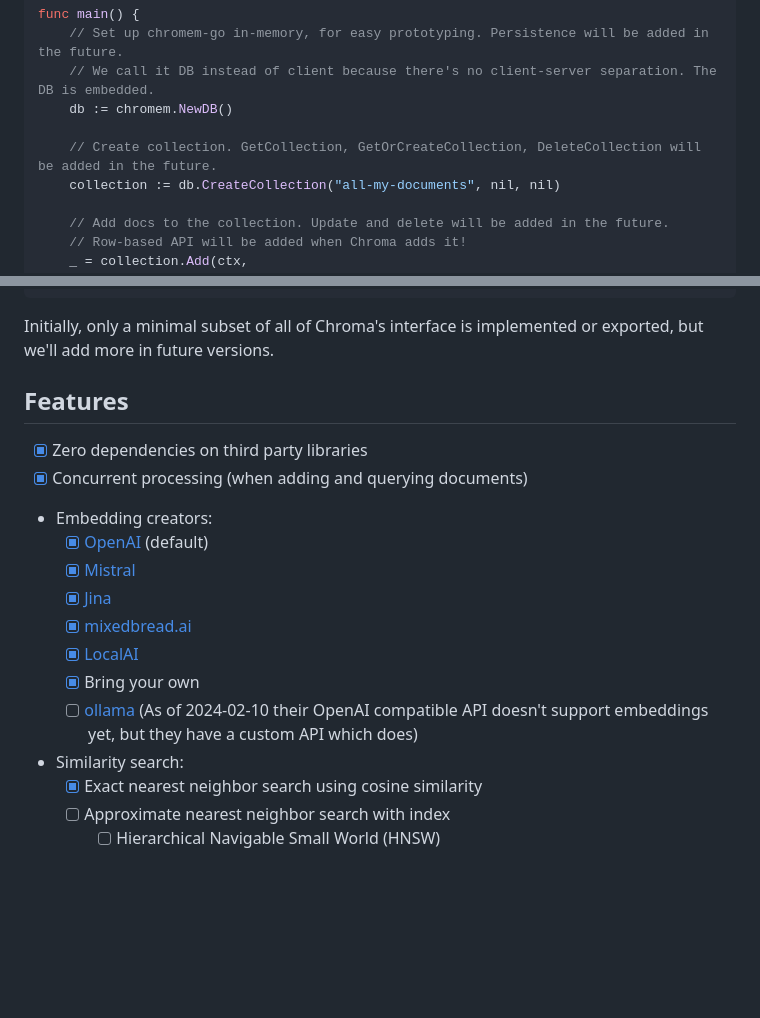
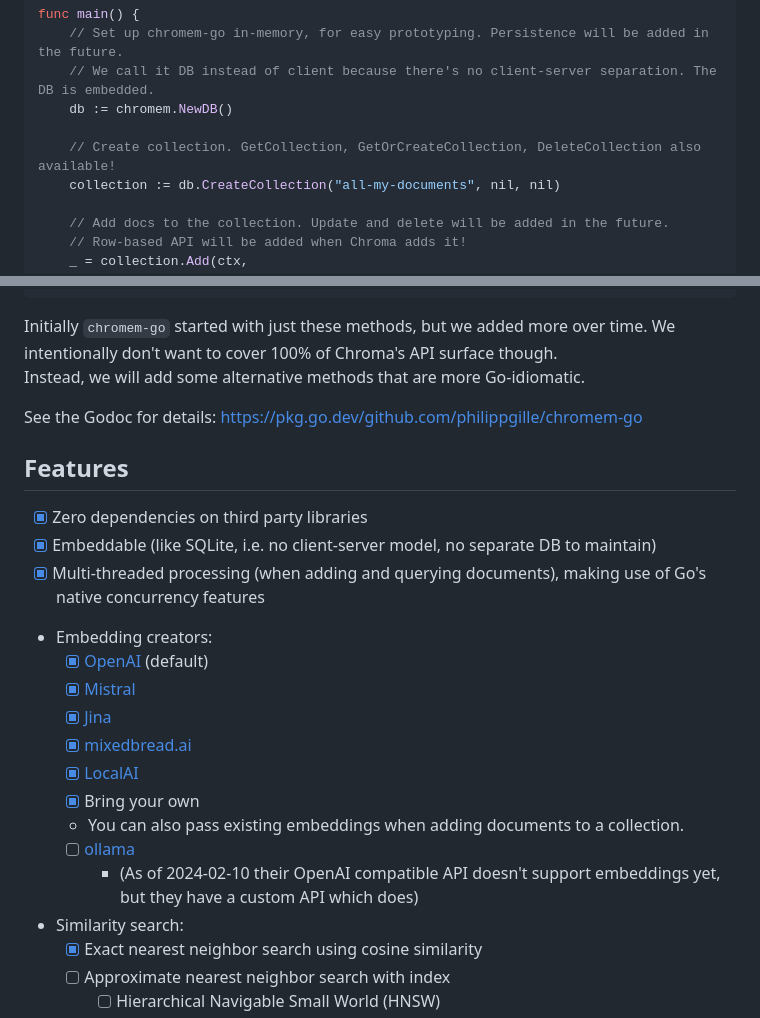
Before and after one commit to philippgille/chromem-go, a Markdown page: README.md, 2 parts joined by grey strips. Drawn GitHub-style; blank space fills up the shorter version.

````diff
--- a/README.md
+++ b/README.md
@@ -49,7 +58,7 @@ func main() {
     // We call it DB instead of client because there's no client-server separation. The DB is embedded.
     db := chromem.NewDB()
 
-    // Create collection. GetCollection, GetOrCreateCollection, DeleteCollection will be added in the future.
+    // Create collection. GetCollection, GetOrCreateCollection, DeleteCollection also available!
     collection := db.CreateCollection("all-my-documents", nil, nil)
 
     // Add docs to the collection. Update and delete will be added in the future.
@@ -71,12 +80,16 @@ func main() {
 }
 ```
 
-Initially, only a minimal subset of all of Chroma's interface is implemented or exported, but we'll add more in future versions.
+Initially `chromem-go` started with just these methods, but we added more over time. We intentionally don't want to cover 100% of Chroma's API surface though.
+Instead, we will add some alternative methods that are more Go-idiomatic.
+
+See the Godoc for details: <https://pkg.go.dev/github.com/philippgille/chromem-go>
 
 ## Features
 
 - [X] Zero dependencies on third party libraries
-- [X] Concurrent processing (when adding and querying documents)
+- [X] Embeddable (like SQLite, i.e. no client-server model, no separate DB to maintain)
+- [X] Multi-threaded processing (when adding and querying documents), making use of Go's native concurrency features
 - Embedding creators:
   - [X] [OpenAI](https://platform.openai.com/docs/guides/embeddings/embedding-models) (default)
   - [X] [Mistral](https://docs.mistral.ai/platform/endpoints/#embedding-models)
@@ -84,7 +97,9 @@ Initially, only a minimal subset of all of Chroma's interface is implemented or
   - [X] [mixedbread.ai](https://www.mixedbread.ai/)
   - [X] [LocalAI](https://github.com/mudler/LocalAI)
   - [X] Bring your own
-  - [ ] [ollama](https://ollama.ai/) (As of 2024-02-10 their OpenAI compatible API doesn't support embeddings yet, but they have a custom API which does)
+  - You can also pass existing embeddings when adding documents to a collection.
+  - [ ] [ollama](https://ollama.ai/)
+    - (As of 2024-02-10 their OpenAI compatible API doesn't support embeddings yet, but they have a custom API which does)
 - Similarity search:
   - [X] Exact nearest neighbor search using cosine similarity
   - [ ] Approximate nearest neighbor search with index
````
Also changed, not shown: other parts of README.md (+34 -6 lines).
